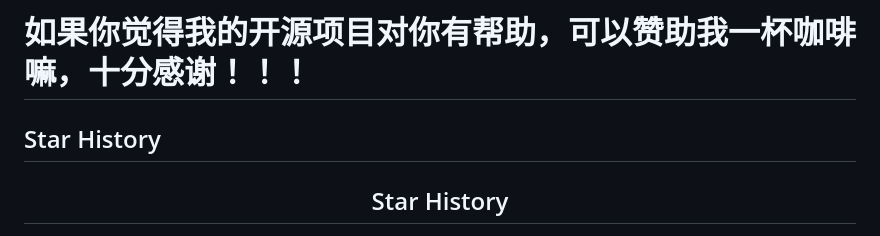
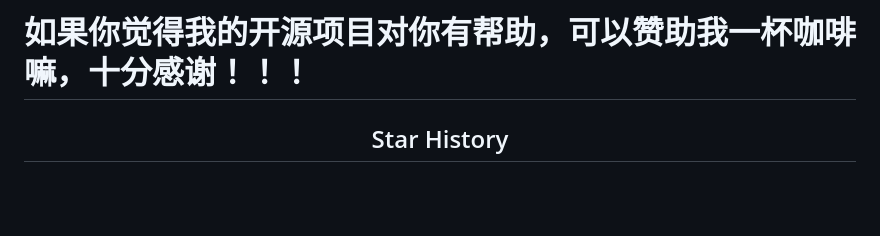
Before and after one commit to BMN-zyb/AI_InterviewerAgent, a Markdown page: README.md, the part around the change. Rendered like a GitHub page; blank space fills up the shorter version.

Commit message:
Remove Star History section from README
Removed the Star History section from the README.

```diff
--- a/README.md
+++ b/README.md
@@ -756,7 +756,6 @@ curl -X POST http://localhost:8000/api/interview/start \
 
 
 
-## Star History
 
 <h2 align="center">Star History</h2>
 
```
